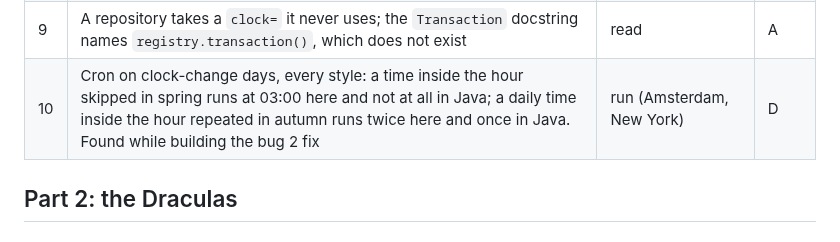
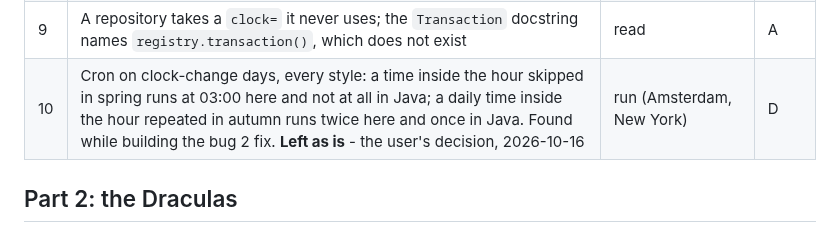
Before and after one commit to ekbatan-io/ekbatan-py, a Markdown page: docs/DRACULAS.md, the part around the change. GitHub-like rendering.

Commit message:
EKB-0247 record that cron keeps croniter's clock-change behaviour, by the user's decision

```diff
--- a/docs/DRACULAS.md
+++ b/docs/DRACULAS.md
@@ -31,7 +31,7 @@ whatever is decided about the rest.
 | 7 | The guide says to gitignore `schema.py`; a hatchling-built wheel then leaves it out silently | run | E |
 | 8 | `DIVERGENCE.md` says the built-in reads match Java; they read inside the open transaction and Java's do not | run | A |
 | 9 | A repository takes a `clock=` it never uses; the `Transaction` docstring names `registry.transaction()`, which does not exist | read | A |
-| 10 | Cron on clock-change days, every style: a time inside the hour skipped in spring runs at 03:00 here and not at all in Java; a daily time inside the hour repeated in autumn runs twice here and once in Java. Found while building the bug 2 fix | run (Amsterdam, New York) | D |
+| 10 | Cron on clock-change days, every style: a time inside the hour skipped in spring runs at 03:00 here and not at all in Java; a daily time inside the hour repeated in autumn runs twice here and once in Java. Found while building the bug 2 fix. **Left as is** - the user's decision, 2026-10-16 | run (Amsterdam, New York) | D |
 
 ## Part 2: the Draculas
 
```
Also changed, not shown: db-scheduler/docs/QUARTZ-CONVERTER-LEDGER.md (+1 -2 lines), docs/DECISIONS-TO-REVIEW.md (+1 -1 lines).
